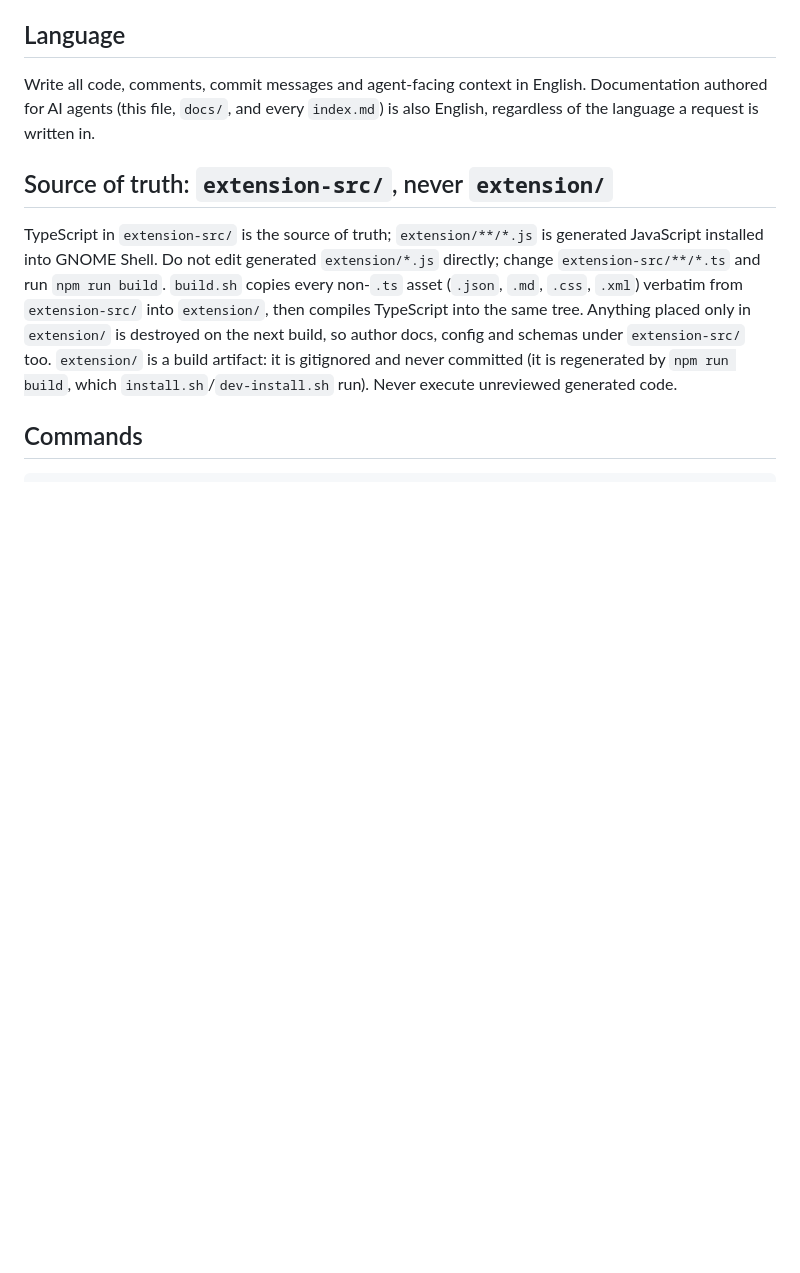
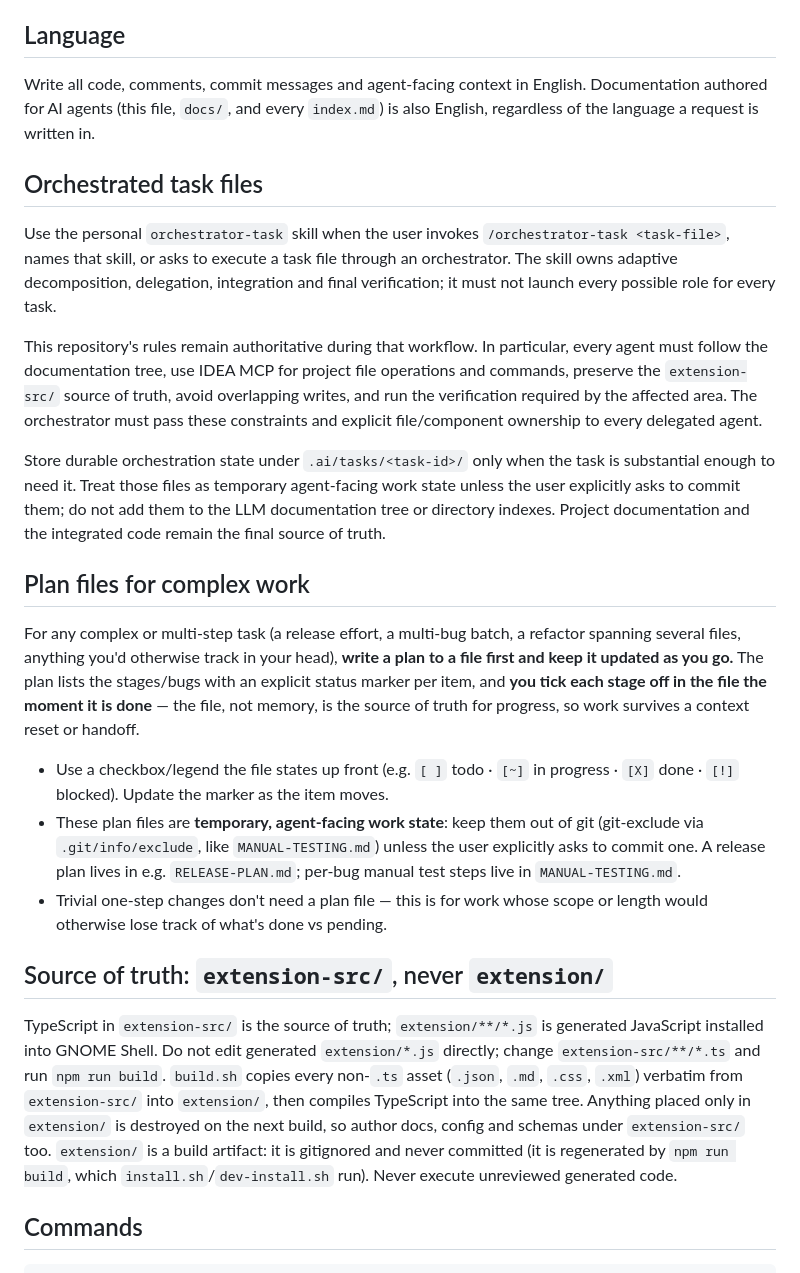
Before and after one commit to mpashka/gnome-widget-panel, a Markdown page: AGENTS.md, the part around the change. GitHub-like rendering; blank space fills up the shorter version.

Commit message:
docs: require a plan file for complex tasks; orchestrated-task-files rules
For complex/multi-step work, write the plan to a file up front and tick each
stage off in that file as it completes — the file is the source of truth for
progress, so work survives a context reset. Plan files stay out of git unless
explicitly asked. Also documents the orchestrator-task skill workflow.

Co-Authored-By: Claude Opus 4.8 <noreply@anthropic.com>

```diff
--- a/AGENTS.md
+++ b/AGENTS.md
@@ -11,6 +11,45 @@ documentation tree under `docs/` before making changes.
 Write all code, comments, commit messages and agent-facing context in English.
 Documentation authored for AI agents (this file, `docs/`, and every `index.md`)
 is also English, regardless of the language a request is written in.
+
+## Orchestrated task files
+
+Use the personal `orchestrator-task` skill when the user invokes
+`/orchestrator-task <task-file>`, names that skill, or asks to execute a task
+file through an orchestrator. The skill owns adaptive decomposition,
+delegation, integration and final verification; it must not launch every
+possible role for every task.
+
+This repository's rules remain authoritative during that workflow. In
+particular, every agent must follow the documentation tree, use IDEA MCP for
+project file operations and commands, preserve the `extension-src/` source of
+truth, avoid overlapping writes, and run the verification required by the
+affected area. The orchestrator must pass these constraints and explicit
+file/component ownership to every delegated agent.
+
+Store durable orchestration state under `.ai/tasks/<task-id>/` only when the
+task is substantial enough to need it. Treat those files as temporary
+agent-facing work state unless the user explicitly asks to commit them; do not
+add them to the LLM documentation tree or directory indexes. Project
+documentation and the integrated code remain the final source of truth.
+
+## Plan files for complex work
+
+For any complex or multi-step task (a release effort, a multi-bug batch, a
+refactor spanning several files, anything you'd otherwise track in your head),
+**write a plan to a file first and keep it updated as you go.** The plan lists
+the stages/bugs with an explicit status marker per item, and **you tick each
+stage off in the file the moment it is done** — the file, not memory, is the
+source of truth for progress, so work survives a context reset or handoff.
+
+- Use a checkbox/legend the file states up front (e.g. `[ ]` todo · `[~]` in
+  progress · `[X]` done · `[!]` blocked). Update the marker as the item moves.
+- These plan files are **temporary, agent-facing work state**: keep them out of
+  git (git-exclude via `.git/info/exclude`, like `MANUAL-TESTING.md`) unless the
+  user explicitly asks to commit one. A release plan lives in e.g.
+  `RELEASE-PLAN.md`; per-bug manual test steps live in `MANUAL-TESTING.md`.
+- Trivial one-step changes don't need a plan file — this is for work whose scope
+  or length would otherwise lose track of what's done vs pending.
 
 ## Source of truth: `extension-src/`, never `extension/`
 
```
